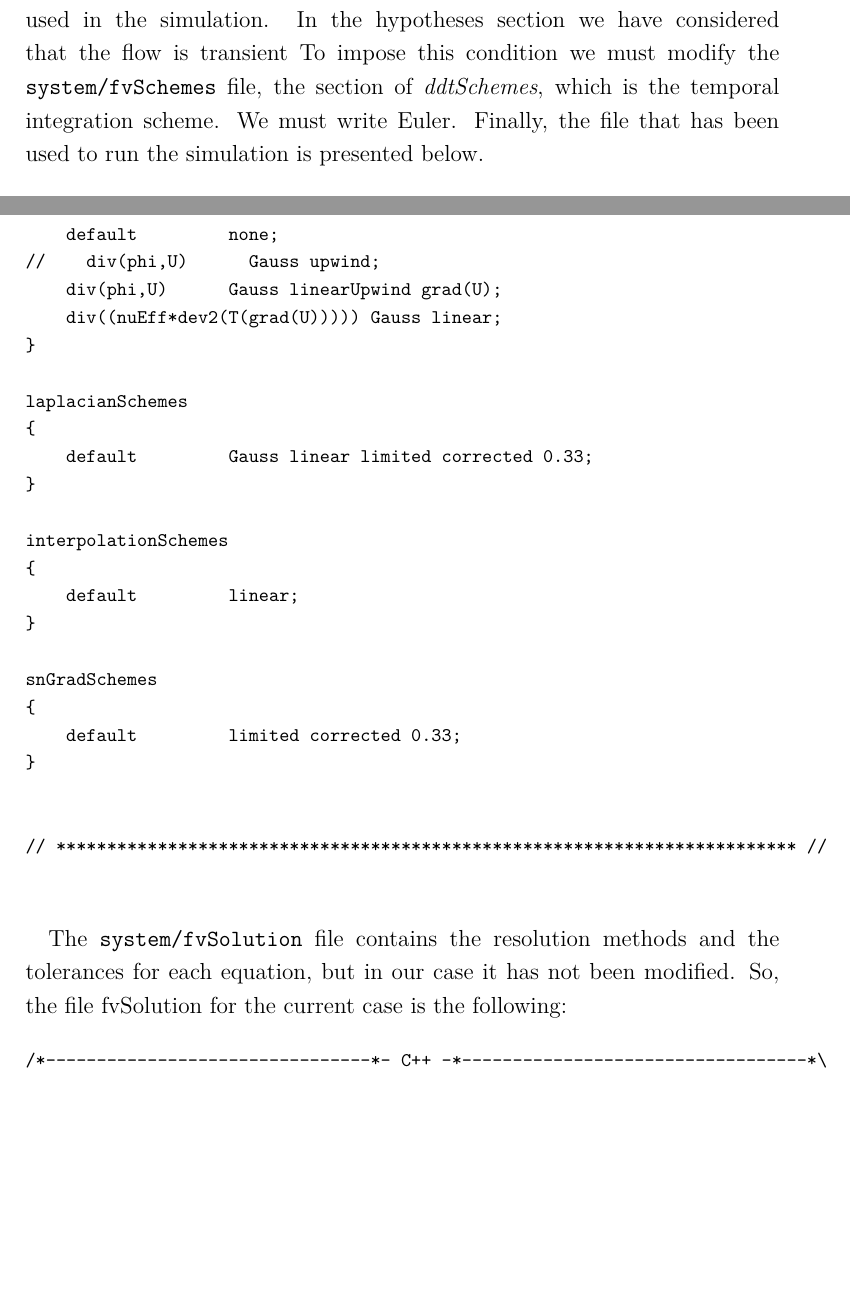
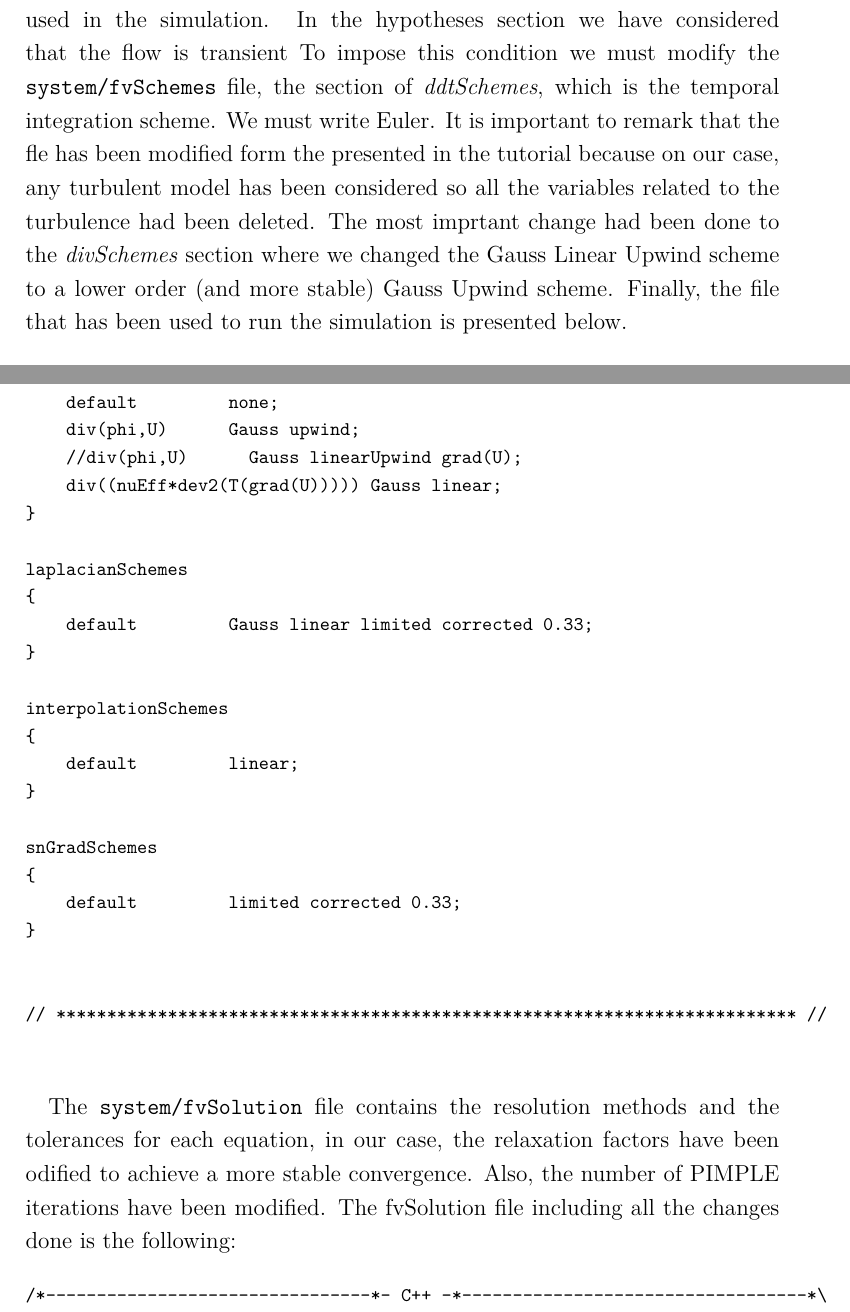
Before and after one commit to davidmorata33/elbicfdo, a LaTeX document (Report.tex, which reads sections/SchemesandSolution.tex): two parts of pages 43 and 44 of 54, joined at a grey line, cut so that both start at the same text, the shorter picture padded with empty space. Compiled offline with pdfLaTeX.

Commit message:
fvSolution and fvSchmes changes

```diff
--- a/sections/SchemesandSolution.tex
+++ b/sections/SchemesandSolution.tex
@@ -1,6 +1,6 @@
 \subsection{fvSchemes and fvSolution}
 \paragraph{}
-The fvSchemes dictionary contains the numerical schemes that they are used in the simulation. In the hypotheses section we have considered that the flow is transient To impose this condition we must modify the \texttt{system/fvSchemes} file, the section of \textit{ddtSchemes}, which is the temporal integration scheme. We must write Euler. Finally, the file that has been used to run the simulation is presented below.
+The fvSchemes dictionary contains the numerical schemes that they are used in the simulation. In the hypotheses section we have considered that the flow is transient To impose this condition we must modify the \texttt{system/fvSchemes} file, the section of \textit{ddtSchemes}, which is the temporal integration scheme. We must write Euler. It is important to remark that the fle has been modified form the presented in the tutorial because on our case, any turbulent model has been considered so all the variables related to the turbulence had been deleted. The most imprtant change had been done to the \textit{divSchemes} section where we changed the Gauss Linear Upwind scheme to a lower order (and more stable) Gauss Upwind scheme. Finally, the file that has been used to run the simulation is presented below.
 
 \begin{footnotesize}
 \begin{verbatim}
@@ -36,8 +36,8 @@ gradSchemes
 divSchemes
 {
     default         none;
-//    div(phi,U)      Gauss upwind;
-    div(phi,U)      Gauss linearUpwind grad(U);
+    div(phi,U)      Gauss upwind;
+    //div(phi,U)      Gauss linearUpwind grad(U);
     div((nuEff*dev2(T(grad(U))))) Gauss linear;
 }
 
@@ -64,7 +64,7 @@ snGradSchemes
 
 
 \paragraph{}
-The \texttt{system/fvSolution} file contains the resolution methods and the tolerances for each equation, but in our case it has not been modified. So, the file fvSolution for the current case is the following:
+The \texttt{system/fvSolution} file contains the resolution methods and the tolerances for each equation, in our case, the relaxation factors have been odified to achieve a more stable convergence. Also, the number of PIMPLE iterations have been modified. The fvSolution file including all the changes done is the following:
 
 
 \begin{footnotesize}
```
Also changed, not shown: sections/SchemesandSolution.tex (2 more changed lines).
